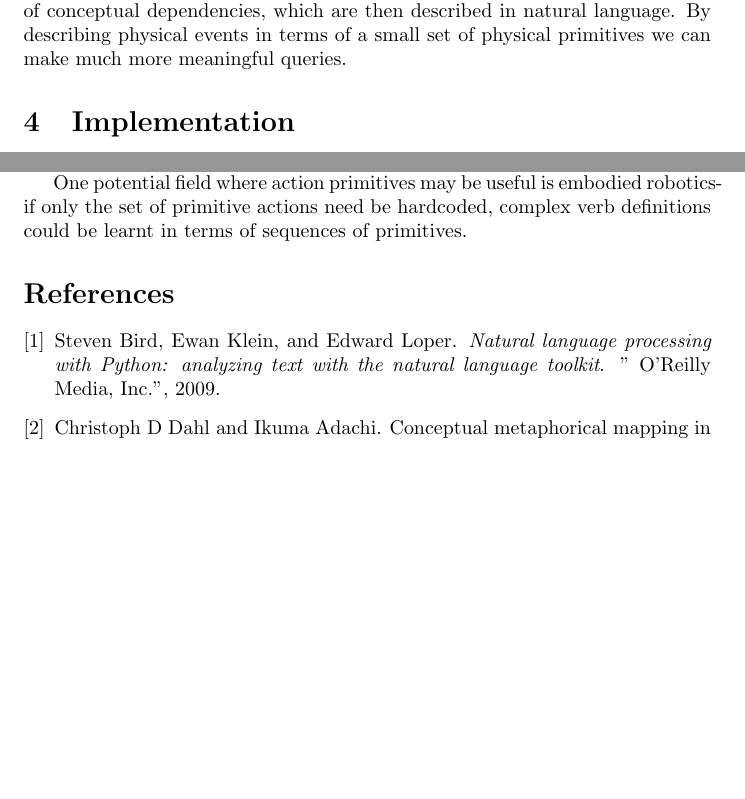
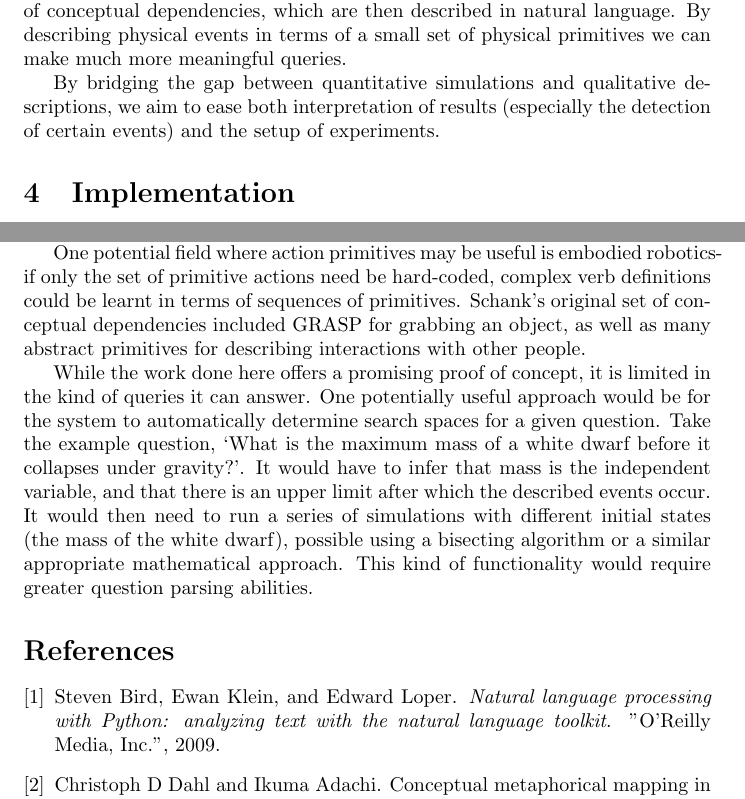
Before and after one commit to JessFairbairn/ConDep, a LaTeX thesis (report/dissertation.tex): two parts of pages 4 and 10 of 10 before the commit and two parts of pages 4 and 10 of 11 after it, joined at a grey line, cut so that both start at the same text, the shorter picture padded with empty space. Compiled offline with pdfLaTeX.

Commit message:
Search spaces

```diff
--- a/report/dissertation.tex
+++ b/report/dissertation.tex
@@ -36,9 +36,11 @@
 
     Visual representation was processed by the Python library Pymunk, a two dimensional simulation library for rigid objects. Input events could be translated from natural language, into sequences of conceptual dependency events, then recreated in Pymunk. Alternatively, a Pymunk simulation can be launched without any pre-planned events, with changes in the objects expressed in terms of conceptual dependencies, which are then described in natural language. By describing physical events in terms of a small set of physical primitives we can make much more meaningful queries.
 
+    By bridging the gap between quantitative simulations and qualitative descriptions, we aim to ease both interpretation of results (especially the detection of certain events) and the setup of experiments.
+
     \section{Implementation}
     \subfile{report}
-    \subfile{cd-pred-arg/cd-propositional}
+    % \subfile{cd-pred-arg/cd-propositional}
 
     % \section{results}
 
@@ -70,7 +72,10 @@
     % More domains
     The use of conceptual dependencies shown in this dissertation could be used as a general purpose basis for describing physical actions, and is not restricted to the astrophysics domain used here. Different domains will pose different challenges though- for a micro-scale biological domain, chemical reactions would have to be taken into effect. These may be beyond the scope of the primitives described here, or may need to work on different levels of abstraction simultaneously.
 
-    One potential field where action primitives may be useful is embodied robotics- if only the set of primitive actions need be hardcoded, complex verb definitions could be learnt in terms of sequences of primitives.
+    One potential field where action primitives may be useful is embodied robotics- if only the set of primitive actions need be hard-coded, complex verb definitions could be learnt in terms of sequences of primitives. Schank's original set of conceptual dependencies included GRASP for grabbing an object, as well as many abstract primitives for describing interactions with other people.
+
+    % Extra work on aid for scientists
+    While the work done here offers a promising proof of concept, it is limited in the kind of queries it can answer. One potentially useful approach would be for the system to automatically determine search spaces for a given question. Take the example question, `What is the maximum mass of a white dwarf before it collapses under gravity?'. It would have to infer that mass is the independent variable, and that there is an upper limit after which the described events occur. It would then need to run a series of simulations with different initial states (the mass of the white dwarf), possible using a bisecting algorithm or a similar appropriate mathematical approach. This kind of functionality would require greater question parsing abilities.
 
     \bibliographystyle{plain}
     \bibliography{refs}
```
Also changed, not shown: report/refs.bib (+8 -9 lines).
